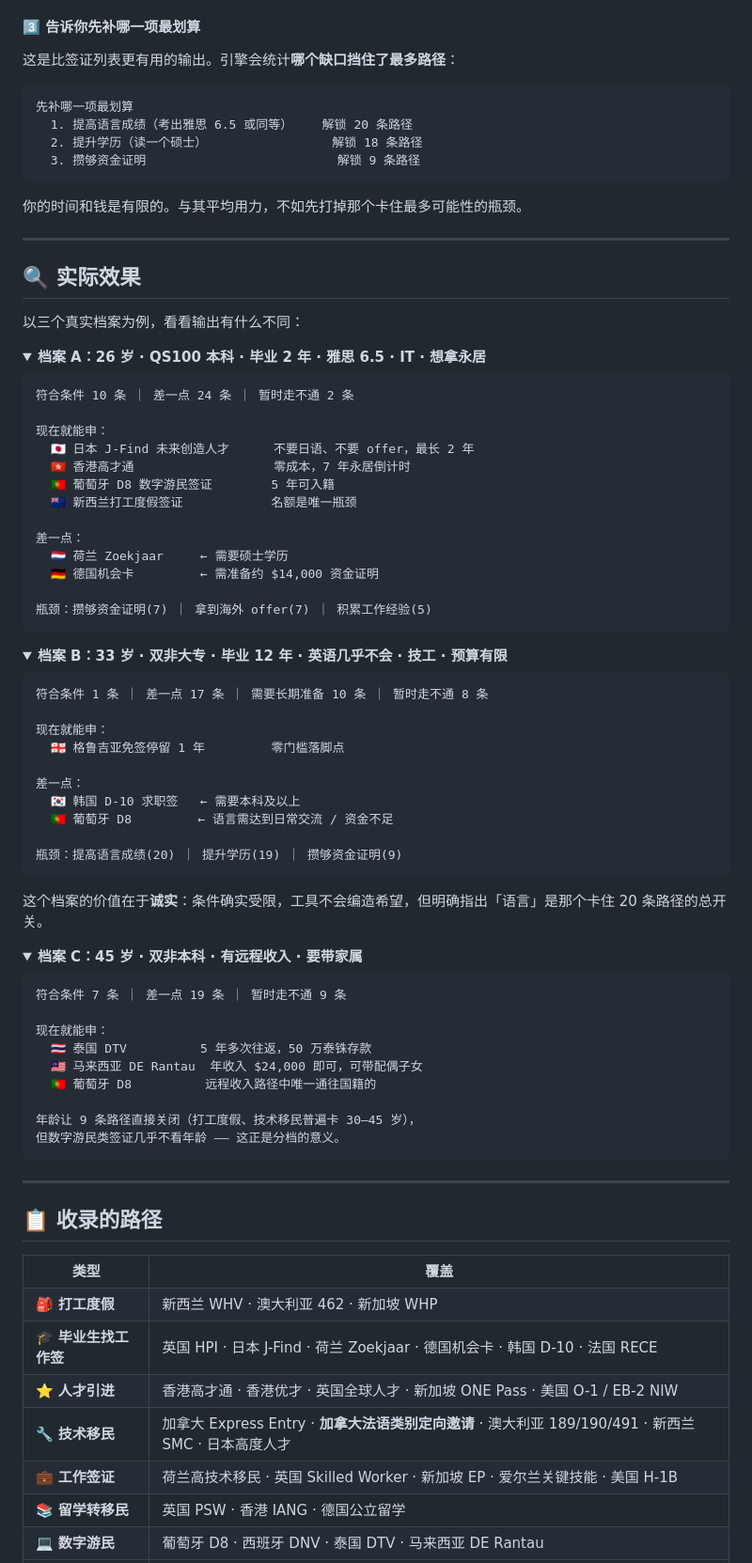
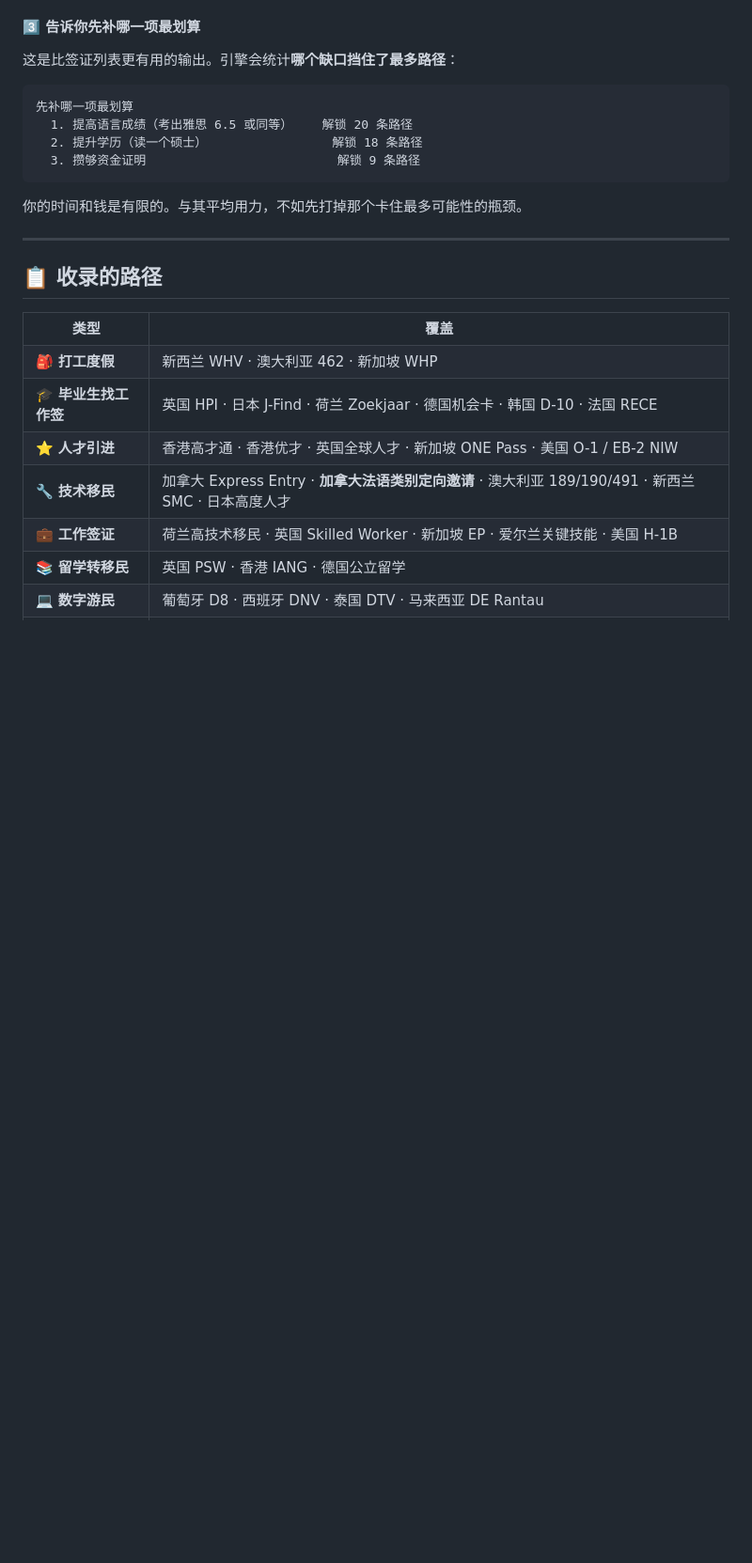
Before and after one commit to RadishXN/run-abroad, a Markdown page: README.md, the part around one of its changes. Shown at 94% size. Rendered like a GitHub page; folded sections open; blank space fills up the shorter version.

````diff
--- a/README.md
+++ b/README.md
@@ -102,70 +102,6 @@
 
 ---
 
-## 🔍 实际效果
-
-以三个真实档案为例，看看输出有什么不同：
-
-<details open>
-<summary><b>档案 A：26 岁 · QS100 本科 · 毕业 2 年 · 雅思 6.5 · IT · 想拿永居</b></summary>
-
-```
-符合条件 10 条 ｜ 差一点 24 条 ｜ 暂时走不通 2 条
-
-现在就能申：
-  🇯🇵 日本 J-Find 未来创造人才      不要日语、不要 offer，最长 2 年
-  🇭🇰 香港高才通                   零成本，7 年永居倒计时
-  🇵🇹 葡萄牙 D8 数字游民签证        5 年可入籍
-  🇳🇿 新西兰打工度假签证            名额是唯一瓶颈
-
-差一点：
-  🇳🇱 荷兰 Zoekjaar     ← 需要硕士学历
-  🇩🇪 德国机会卡         ← 需准备约 $14,000 资金证明
-
-瓶颈：攒够资金证明(7) ｜ 拿到海外 offer(7) ｜ 积累工作经验(5)
-```
-
-</details>
-
-<details>
-<summary><b>档案 B：33 岁 · 双非大专 · 毕业 12 年 · 英语几乎不会 · 技工 · 预算有限</b></summary>
-
-```
-符合条件 1 条 ｜ 差一点 17 条 ｜ 需要长期准备 10 条 ｜ 暂时走不通 8 条
-
-现在就能申：
-  🇬🇪 格鲁吉亚免签停留 1 年         零门槛落脚点
-
-差一点：
-  🇰🇷 韩国 D-10 求职签   ← 需要本科及以上
-  🇵🇹 葡萄牙 D8         ← 语言需达到日常交流 / 资金不足
-
-瓶颈：提高语言成绩(20) ｜ 提升学历(19) ｜ 攒够资金证明(9)
-```
-
-这个档案的价值在于**诚实**：条件确实受限，工具不会编造希望，但明确指出「语言」是那个卡住 20 条路径的总开关。
-
-</details>
-
-<details>
-<summary><b>档案 C：45 岁 · 双非本科 · 有远程收入 · 要带家属</b></summary>
-
-```
-符合条件 7 条 ｜ 差一点 19 条 ｜ 暂时走不通 9 条
-
-现在就能申：
-  🇹🇭 泰国 DTV          5 年多次往返，50 万泰铢存款
-  🇲🇾 马来西亚 DE Rantau  年收入 $24,000 即可，可带配偶子女
-  🇵🇹 葡萄牙 D8          远程收入路径中唯一通往国籍的
-
-年龄让 9 条路径直接关闭（打工度假、技术移民普遍卡 30–45 岁），
-但数字游民类签证几乎不看年龄 —— 这正是分档的意义。
-```
-
-</details>
-
----
-
 ## 📋 收录的路径
 
 <table>
````
Also changed, not shown: other parts of README.md (+0 -36 lines).
